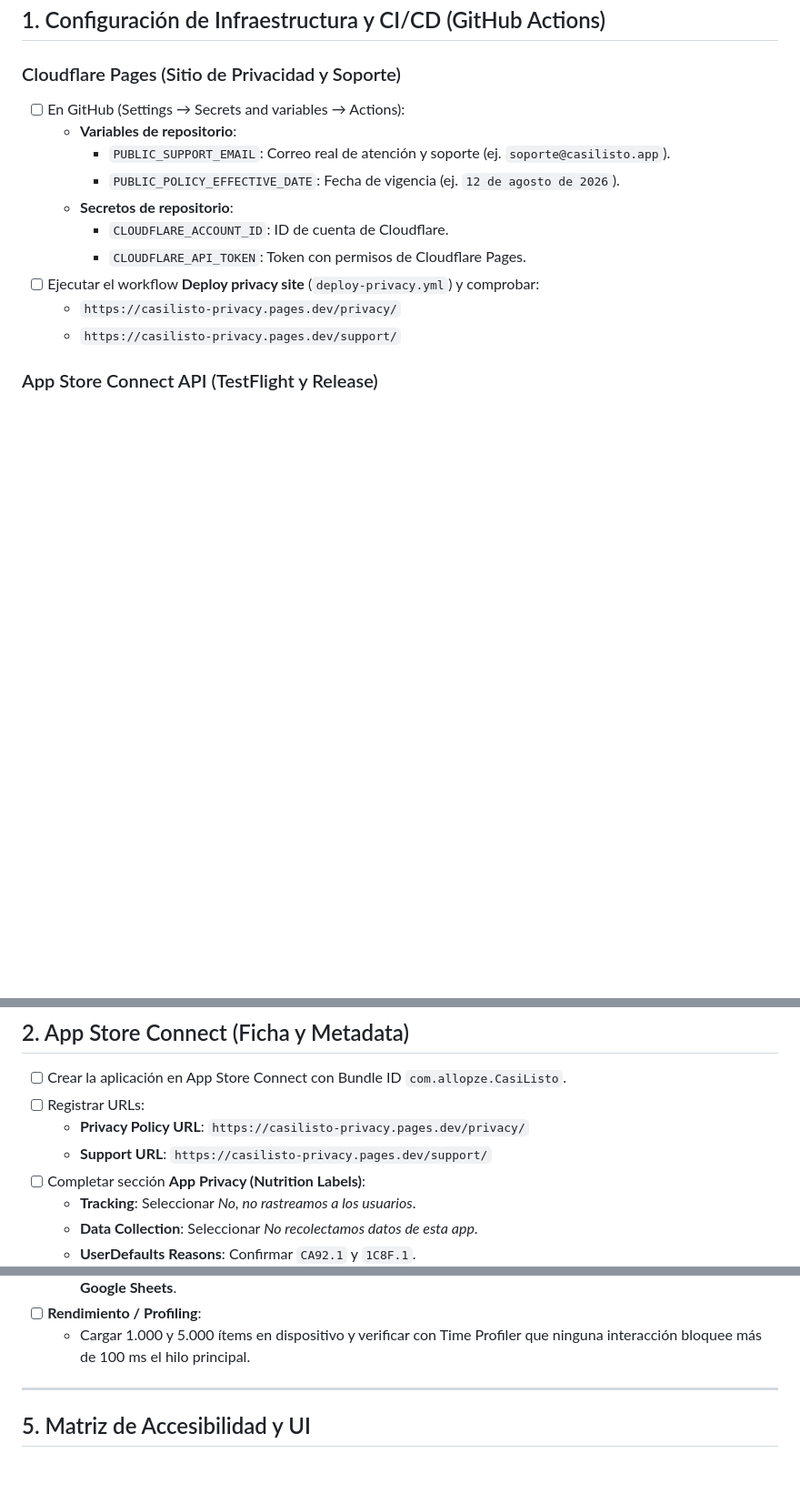
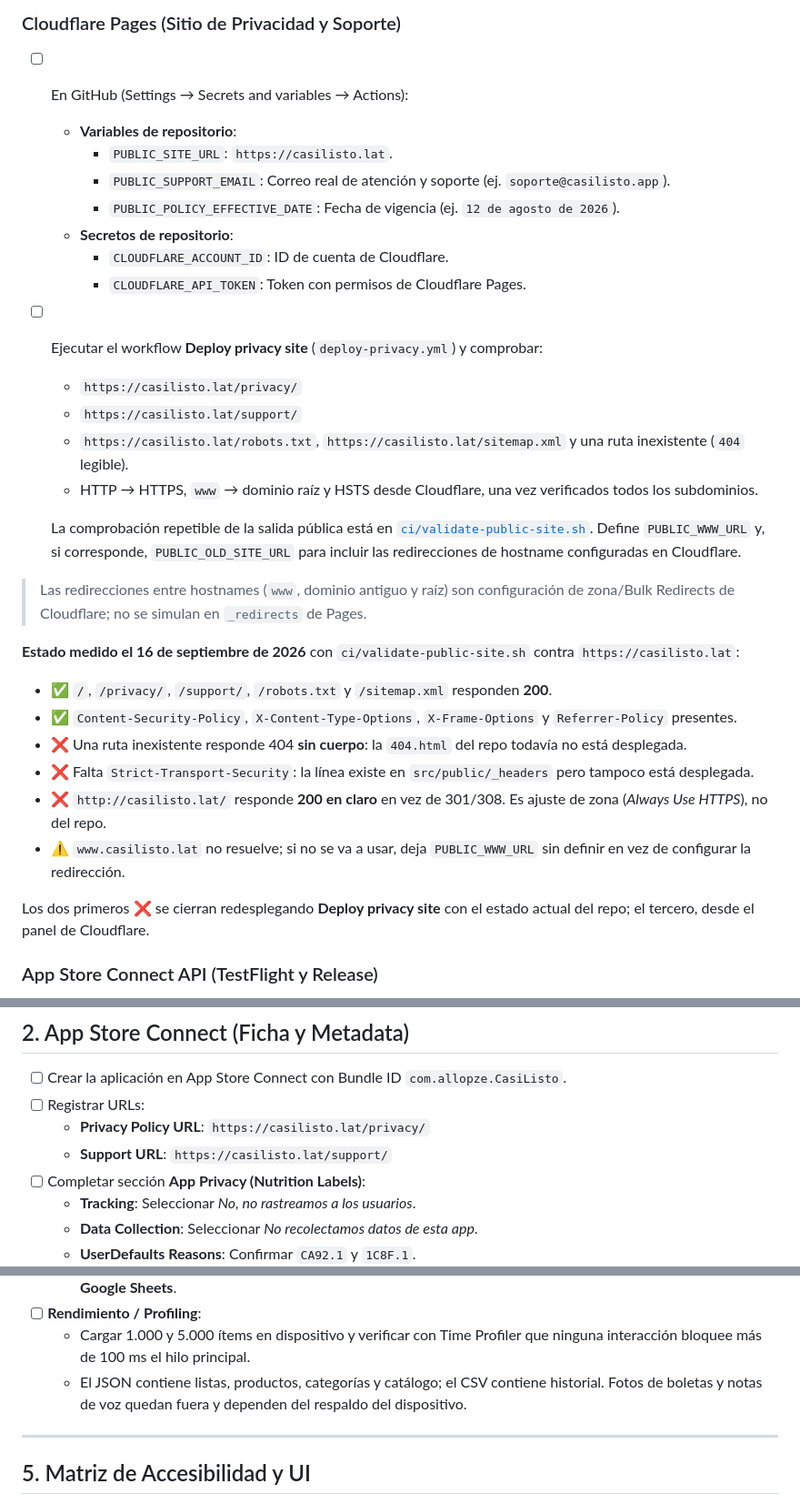
Before and after one commit to Allopze/CasiListo, a Markdown page: docs/VALIDACION_LANZAMIENTO.md, 3 parts joined by grey strips. Shown at 91% size. Rendered like a GitHub page; blank space fills up the shorter version.

Commit message:
docs(release): estado medido del sitio publico y CI al dia
El README describia un CI sin SwiftLint (CASI-114) y la checklist seguia
apuntando al dominio de Pages.

La checklist registra lo medido el 16-09 contra casilisto.lat: las cinco
rutas responden 200 y las cabeceras de seguridad estan, pero la 404 y
HSTS todavia no estan desplegadas y http:// responde 200 en claro en vez
de redirigir. Lo primero se cierra con un redespliegue; lo ultimo es
configuracion de zona en Cloudflare.

Co-Authored-By: Claude Opus 5 (1M context) <noreply@anthropic.com>

```diff
--- a/docs/VALIDACION_LANZAMIENTO.md
+++ b/docs/VALIDACION_LANZAMIENTO.md
@@ -9,14 +9,35 @@ Este documento contiene la lista de comprobaciones y procedimientos operativos n
 ### Cloudflare Pages (Sitio de Privacidad y Soporte)
 - [ ] En GitHub (Settings → Secrets and variables → Actions):
   - **Variables de repositorio**:
-    - `PUBLIC_SUPPORT_EMAIL`: Correo real de atención y soporte (ej. `soporte@casilisto.app`).
+      - `PUBLIC_SITE_URL`: `https://casilisto.lat`.
+      - `PUBLIC_SUPPORT_EMAIL`: Correo real de atención y soporte (ej. `soporte@casilisto.app`).
     - `PUBLIC_POLICY_EFFECTIVE_DATE`: Fecha de vigencia (ej. `12 de agosto de 2026`).
   - **Secretos de repositorio**:
     - `CLOUDFLARE_ACCOUNT_ID`: ID de cuenta de Cloudflare.
     - `CLOUDFLARE_API_TOKEN`: Token con permisos de Cloudflare Pages.
 - [ ] Ejecutar el workflow **Deploy privacy site** (`deploy-privacy.yml`) y comprobar:
-  - `https://casilisto-privacy.pages.dev/privacy/`
-  - `https://casilisto-privacy.pages.dev/support/`
+  - `https://casilisto.lat/privacy/`
+  - `https://casilisto.lat/support/`
+  - `https://casilisto.lat/robots.txt`, `https://casilisto.lat/sitemap.xml` y una ruta inexistente (`404` legible).
+  - HTTP → HTTPS, `www` → dominio raíz y HSTS desde Cloudflare, una vez verificados todos los subdominios.
+
+  La comprobación repetible de la salida pública está en
+  [`ci/validate-public-site.sh`](../ci/validate-public-site.sh). Define
+  `PUBLIC_WWW_URL` y, si corresponde, `PUBLIC_OLD_SITE_URL` para incluir las
+  redirecciones de hostname configuradas en Cloudflare.
+
+> Las redirecciones entre hostnames (`www`, dominio antiguo y raíz) son configuración de zona/Bulk Redirects de Cloudflare; no se simulan en `_redirects` de Pages.
+
+**Estado medido el 16 de septiembre de 2026** con `ci/validate-public-site.sh` contra `https://casilisto.lat`:
+
+- ✅ `/`, `/privacy/`, `/support/`, `/robots.txt` y `/sitemap.xml` responden **200**.
+- ✅ `Content-Security-Policy`, `X-Content-Type-Options`, `X-Frame-Options` y `Referrer-Policy` presentes.
+- ❌ Una ruta inexistente responde 404 **sin cuerpo**: la `404.html` del repo todavía no está desplegada.
+- ❌ Falta `Strict-Transport-Security`: la línea existe en `src/public/_headers` pero tampoco está desplegada.
+- ❌ `http://casilisto.lat/` responde **200 en claro** en vez de 301/308. Es ajuste de zona (*Always Use HTTPS*), no del repo.
+- ⚠️ `www.casilisto.lat` no resuelve; si no se va a usar, deja `PUBLIC_WWW_URL` sin definir en vez de configurar la redirección.
+
+Los dos primeros ❌ se cierran redesplegando **Deploy privacy site** con el estado actual del repo; el tercero, desde el panel de Cloudflare.
 
 ### App Store Connect API (TestFlight y Release)
 - [ ] Crear API Key en App Store Connect (Users and Access → Integrations → App Store Connect API) con rol *App Manager* o *Developer*.
@@ -31,8 +52,8 @@ Este documento contiene la lista de comprobaciones y procedimientos operativos n
 
 - [ ] Crear la aplicación en App Store Connect con Bundle ID `com.allopze.CasiListo`.
 - [ ] Registrar URLs:
-  - **Privacy Policy URL**: `https://casilisto-privacy.pages.dev/privacy/`
-  - **Support URL**: `https://casilisto-privacy.pages.dev/support/`
+  - **Privacy Policy URL**: `https://casilisto.lat/privacy/`
+  - **Support URL**: `https://casilisto.lat/support/`
 - [ ] Completar sección **App Privacy (Nutrition Labels)**:
   - **Tracking**: Seleccionar *No, no rastreamos a los usuarios*.
   - **Data Collection**: Seleccionar *No recolectamos datos de esta app*.
@@ -69,6 +90,7 @@ Este documento contiene la lista de comprobaciones y procedimientos operativos n
   - Abrir archivo exportado con comillas, comas, saltos de línea y fórmulas en **Apple Numbers**, **Microsoft Excel** y **Google Sheets**.
 - [ ] **Rendimiento / Profiling**:
   - Cargar 1.000 y 5.000 ítems en dispositivo y verificar con Time Profiler que ninguna interacción bloquee más de 100 ms el hilo principal.
+  - El JSON contiene listas, productos, categorías y catálogo; el CSV contiene historial. Fotos de boletas y notas de voz quedan fuera y dependen del respaldo del dispositivo.
 
 ---
 
```
Also changed, not shown: other parts of docs/VALIDACION_LANZAMIENTO.md (+2 -0 lines), README.md (+4 -1 lines).
